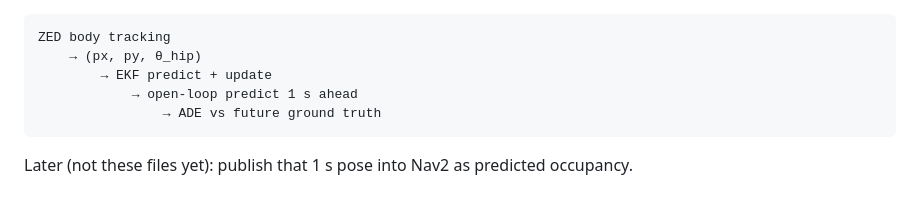
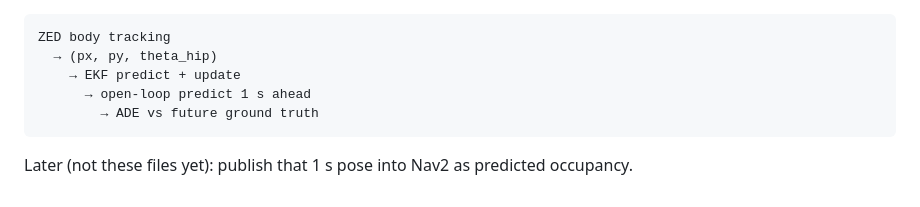
Before and after one commit to bagherhasani/PaperIcra, a Markdown page: zed-prediction/icra-paper-assets/README.md, the part around one of its changes. GitHub-like rendering.

````diff
--- a/zed-prediction/icra-paper-assets/README.md
+++ b/zed-prediction/icra-paper-assets/README.md
@@ -187,10 +177,10 @@ Keep them out of the main ICRA comparison unless needed later.
 
 ```
 ZED body tracking
-    → (px, py, θ_hip)
-        → EKF predict + update
-            → open-loop predict 1 s ahead
-                → ADE vs future ground truth
+  → (px, py, theta_hip)
+    → EKF predict + update
+      → open-loop predict 1 s ahead
+        → ADE vs future ground truth
 ```
 
 Later (not these files yet): publish that 1 s pose into Nav2 as predicted occupancy.
````
Also changed, not shown: other parts of zed-prediction/icra-paper-assets/README.md (+78 -88 lines).
